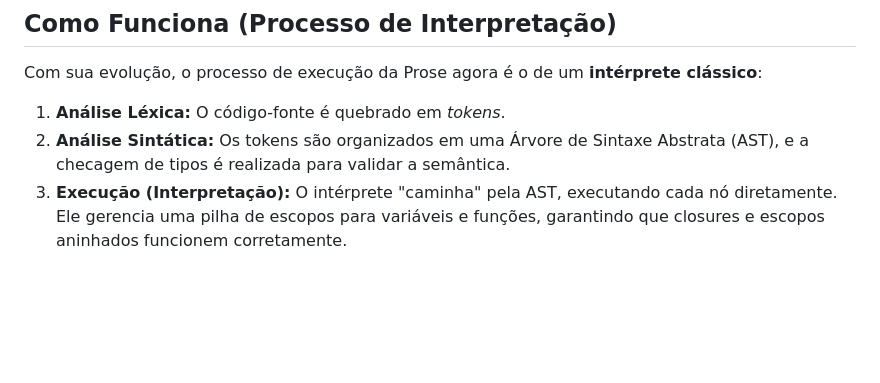
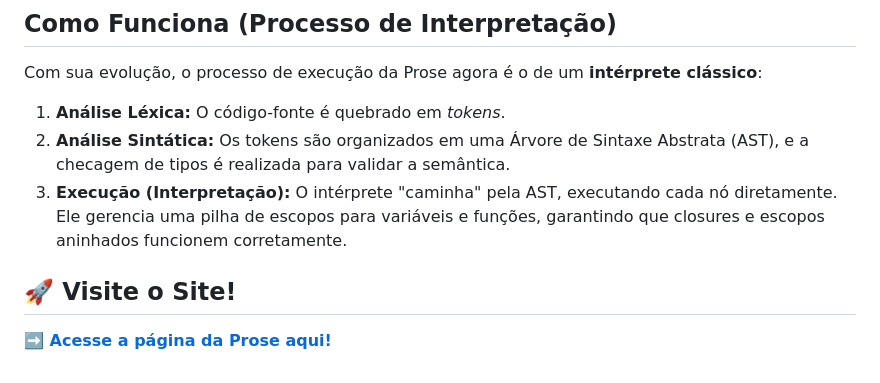
Before and after one commit to sogekng/prose, a Markdown page: README.md, the part around the change. GitHub-like rendering; blank space fills up the shorter version.

```diff
--- a/README.md
+++ b/README.md
@@ -166,3 +166,7 @@ Com sua evolução, o processo de execução da Prose agora é o de um **intérp
 1.  **Análise Léxica:** O código-fonte é quebrado em *tokens*.
 2.  **Análise Sintática:** Os tokens são organizados em uma Árvore de Sintaxe Abstrata (AST), e a checagem de tipos é realizada para validar a semântica.
 3.  **Execução (Interpretação):** O intérprete "caminha" pela AST, executando cada nó diretamente. Ele gerencia uma pilha de escopos para variáveis e funções, garantindo que closures e escopos aninhados funcionem corretamente.
+
+## 🚀 Visite o Site!
+
+**[➡️ Acesse a página da Prose aqui!](https://sogekng.github.io/prose/)**
```
